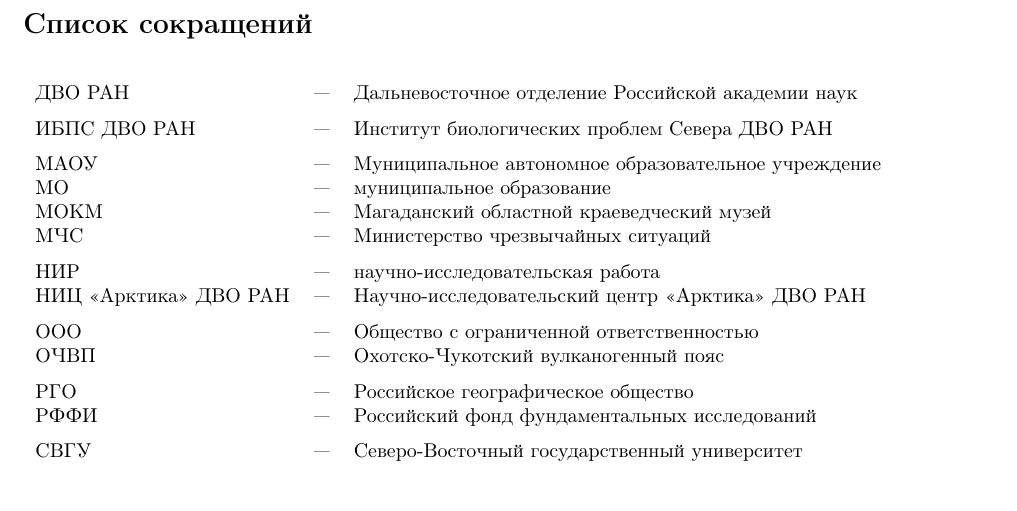
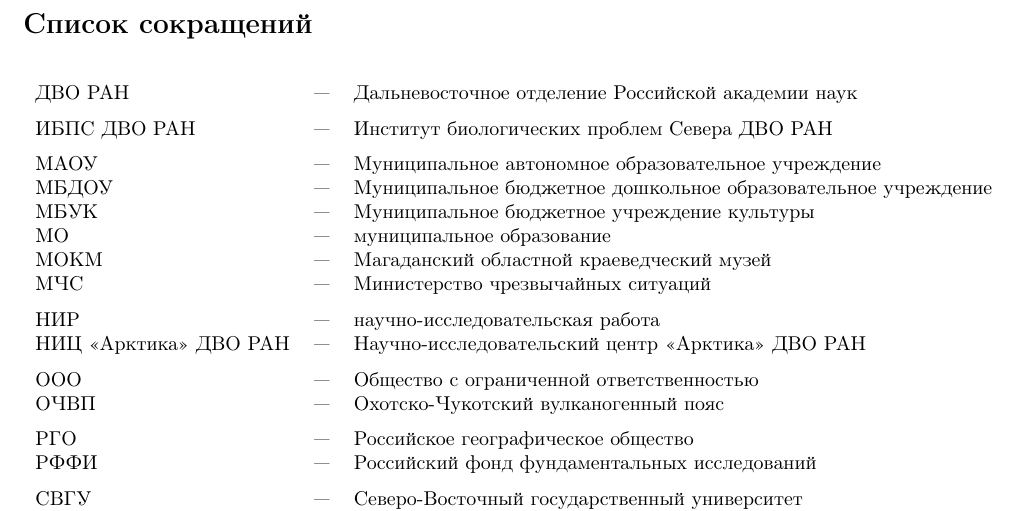
Before and after one commit to kolegovpp/conf_2020, a LaTeX book (head.tex, which reads abbreviations.tex): part of page 161 of 164, cut so that both start at the same text. Compiled offline with pdfLaTeX.

Commit message:
Добавлены садики и культура

```diff
--- a/abbreviations.tex
+++ b/abbreviations.tex
@@ -12,6 +12,8 @@
   ДВО РАН & --- & Дальневосточное отделение Российской академии наук \medskip \\
   ИБПС ДВО РАН & --- & Институт биологических проблем Севера ДВО РАН \medskip\\
   МАОУ & --- & Муниципальное автономное образовательное учреждение\\
+  МБДОУ & --- & Муниципальное бюджетное дошкольное образовательное учреждение \\
+  МБУК & --- & Муниципальное бюджетное учреждение культуры \\
   МО & --- & муниципальное образование \\
   МОКМ & --- & Магаданский областной краеведческий музей\\
   МЧС & --- & Министерство чрезвычайных ситуаций  \medskip\\
```
